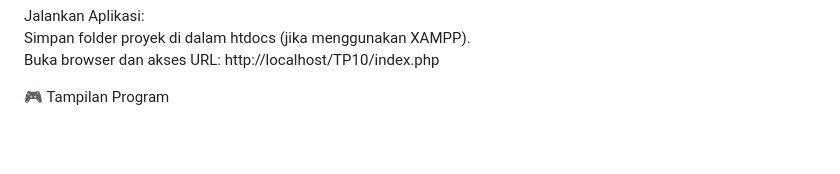
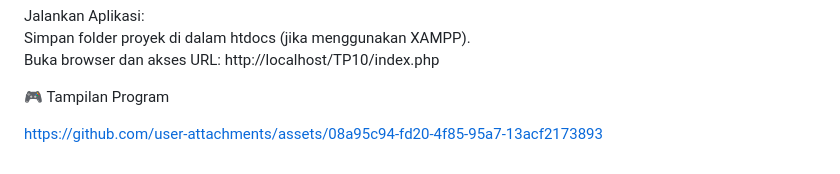
Before and after one commit to anamaul/TP10DPBO2425C1, a Markdown page: README.md, the part around the change. GitHub-like rendering; blank space fills up the shorter version.

Commit message:
Add link to program display in README
Added a link to program display in README.

```diff
--- a/README.md
+++ b/README.md
@@ -113,3 +113,5 @@ Simpan folder proyek di dalam htdocs (jika menggunakan XAMPP).<br>
 Buka browser dan akses URL: http://localhost/TP10/index.php<br>
 
 🎮 Tampilan Program<br>
+
+https://github.com/user-attachments/assets/08a95c94-fd20-4f85-95a7-13acf2173893
```
